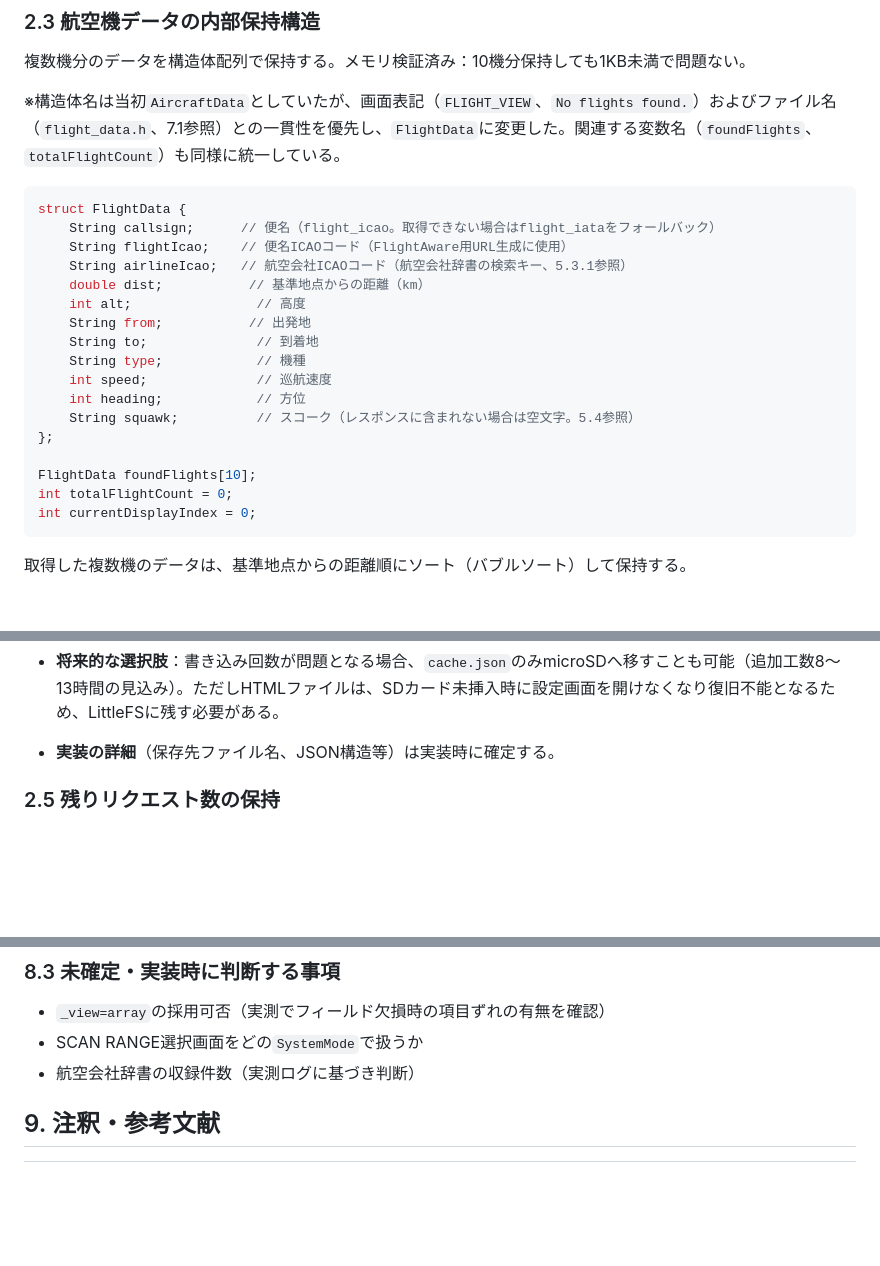
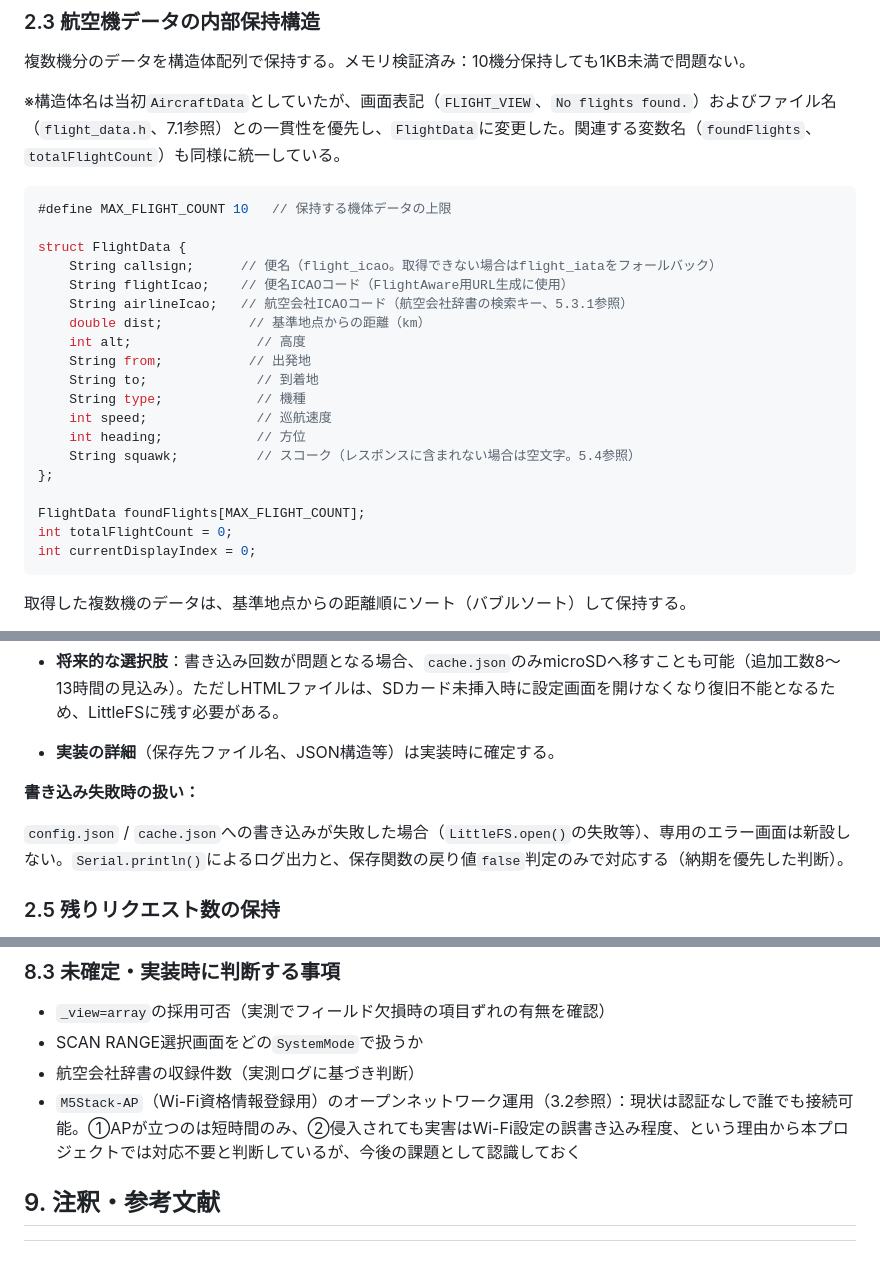
Before and after one commit to ymo999/m5stack-flight-tracker, a Markdown page: docs/プロジェクト仕様書_M5Stack_航空機スキャンシステム.md, 3 parts joined by grey strips. Drawn GitHub-style; blank space fills up the shorter version.

````diff
--- a/docs/プロジェクト仕様書_M5Stack_航空機スキャンシステム.md
+++ b/docs/プロジェクト仕様書_M5Stack_航空機スキャンシステム.md
@@ -189,6 +189,8 @@ AirLabsから返却されるJSONデータから、以下のキーをパースし
 ※構造体名は当初`AircraftData`としていたが、画面表記（`FLIGHT_VIEW`、`No flights found.`）およびファイル名（`flight_data.h`、7.1参照）との一貫性を優先し、`FlightData`に変更した。関連する変数名（`foundFlights`、`totalFlightCount`）も同様に統一している。
 
 ```cpp
+#define MAX_FLIGHT_COUNT 10   // 保持する機体データの上限
+
 struct FlightData {
     String callsign;      // 便名（flight_icao。取得できない場合はflight_iataをフォールバック）
     String flightIcao;    // 便名ICAOコード（FlightAware用URL生成に使用）
@@ -203,7 +205,7 @@ struct FlightData {
     String squawk;          // スコーク（レスポンスに含まれない場合は空文字。5.4参照）
 };
 
-FlightData foundFlights[10];
+FlightData foundFlights[MAX_FLIGHT_COUNT];
 int totalFlightCount = 0;
 int currentDisplayIndex = 0;
 ```
@@ -300,6 +339,10 @@ file.close();
 * **将来的な選択肢**：書き込み回数が問題となる場合、`cache.json`のみmicroSDへ移すことも可能（追加工数8〜13時間の見込み）。ただしHTMLファイルは、SDカード未挿入時に設定画面を開けなくなり復旧不能となるため、LittleFSに残す必要がある。
 
 * **実装の詳細**（保存先ファイル名、JSON構造等）は実装時に確定する。
+
+**書き込み失敗時の扱い：**
+
+`config.json` / `cache.json`への書き込みが失敗した場合（`LittleFS.open()`の失敗等）、専用のエラー画面は新設しない。`Serial.println()`によるログ出力と、保存関数の戻り値`false`判定のみで対応する（納期を優先した判断）。
 
 ### 2.5 残りリクエスト数の保持
 
@@ -2393,6 +2442,7 @@ build_flags =
 * `_view=array`の採用可否（実測でフィールド欠損時の項目ずれの有無を確認）
 * SCAN RANGE選択画面をどの`SystemMode`で扱うか
 * 航空会社辞書の収録件数（実測ログに基づき判断）
+* `M5Stack-AP`（Wi-Fi資格情報登録用）のオープンネットワーク運用（3.2参照）：現状は認証なしで誰でも接続可能。①APが立つのは短時間のみ、②侵入されても実害はWi-Fi設定の誤書き込み程度、という理由から本プロジェクトでは対応不要と判断しているが、今後の課題として認識しておく
 
 ## 9. 注釈・参考文献
 [^1]: QRコードは株式会社デンソーウェーブの登録商標です。
````
Also changed, not shown: other parts of docs/プロジェクト仕様書_M5Stack_航空機スキャンシステム.md (+43 -0 lines).
